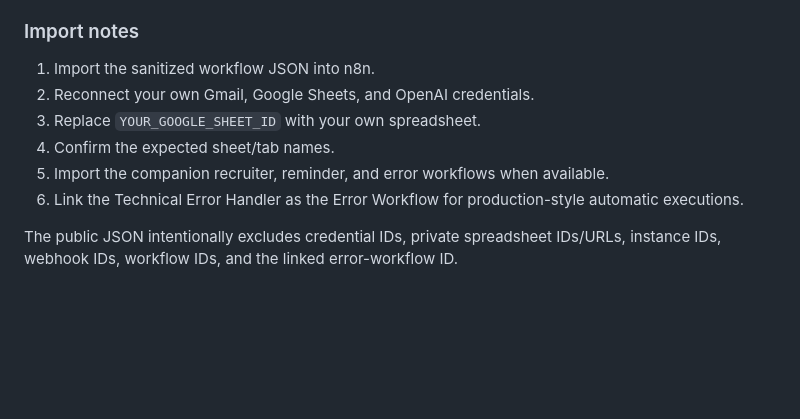
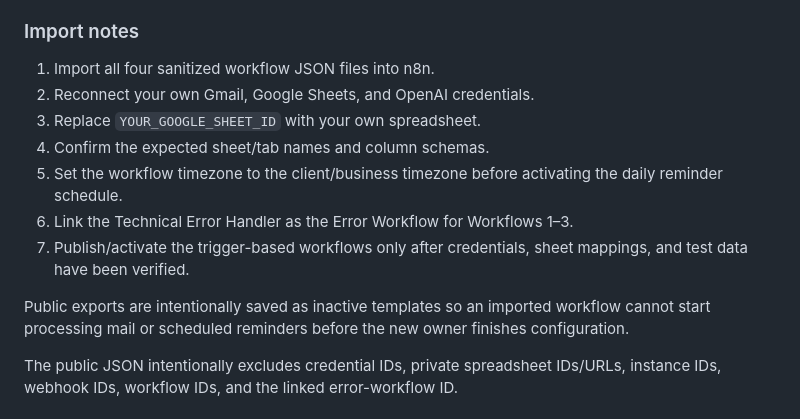
Before and after one commit to mbricia/mbriciaportfolio, a Markdown page: projects/ai-recruitment-candidate-pipeline/README.md, the part around the change. Drawn GitHub-style; blank space fills up the shorter version.

Commit message:
Clarify recruitment workflow deployment setup

```diff
--- a/projects/ai-recruitment-candidate-pipeline/README.md
+++ b/projects/ai-recruitment-candidate-pipeline/README.md
@@ -206,12 +206,15 @@ Sanitized exports included:
 - OpenAI Chat Model
 
 ### Import notes
-1. Import the sanitized workflow JSON into n8n.
+1. Import all four sanitized workflow JSON files into n8n.
 2. Reconnect your own Gmail, Google Sheets, and OpenAI credentials.
 3. Replace `YOUR_GOOGLE_SHEET_ID` with your own spreadsheet.
-4. Confirm the expected sheet/tab names.
-5. Import the companion recruiter, reminder, and error workflows when available.
-6. Link the Technical Error Handler as the Error Workflow for production-style automatic executions.
+4. Confirm the expected sheet/tab names and column schemas.
+5. Set the workflow timezone to the client/business timezone before activating the daily reminder schedule.
+6. Link the Technical Error Handler as the Error Workflow for Workflows 1–3.
+7. Publish/activate the trigger-based workflows only after credentials, sheet mappings, and test data have been verified.
+
+Public exports are intentionally saved as inactive templates so an imported workflow cannot start processing mail or scheduled reminders before the new owner finishes configuration.
 
 The public JSON intentionally excludes credential IDs, private spreadsheet IDs/URLs, instance IDs, webhook IDs, workflow IDs, and the linked error-workflow ID.
 
```
